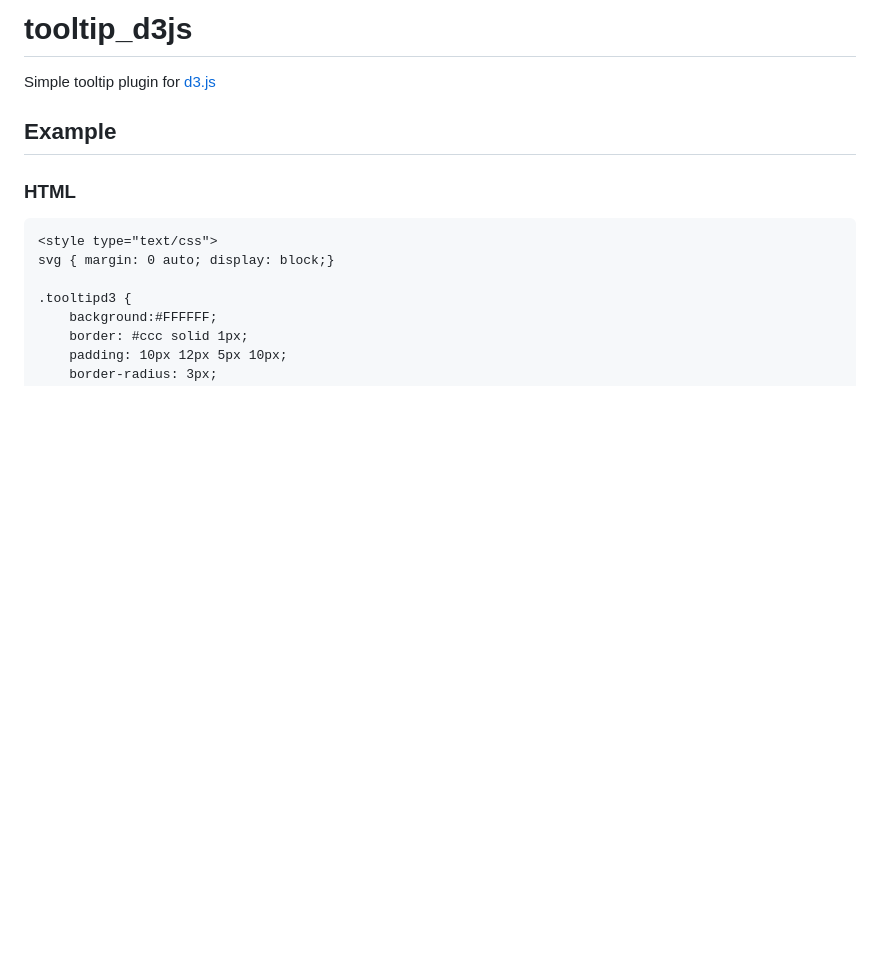
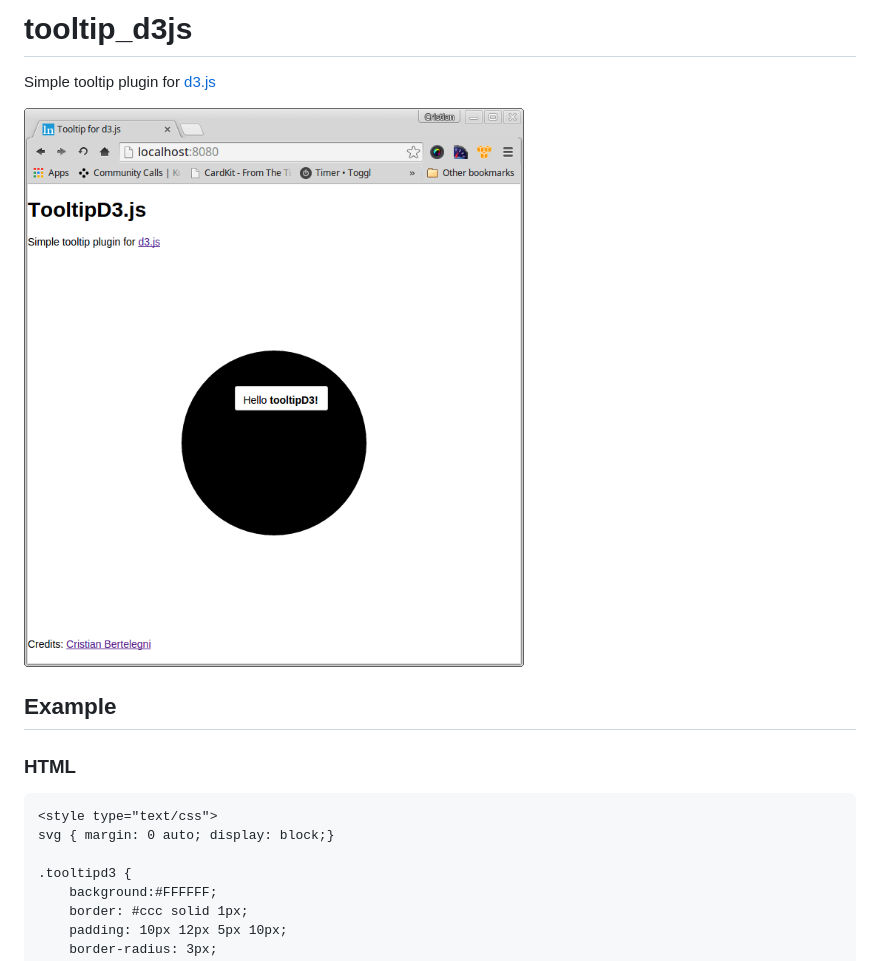
Before and after one commit to cbertelegni/tooltip_d3js, a Markdown page: README.md, the part around the change. Drawn GitHub-style; pictures changed too: print_tooltipd3.png (added); blank space fills up the shorter version.

Commit message:
add print to readme

```diff
--- a/README.md
+++ b/README.md
@@ -1,6 +1,8 @@
 # tooltip_d3js
 
 Simple tooltip plugin for [d3.js](https://github.com/mbostock/d3)
+
+![print of tooltipd3.js](print_tooltipd3.png "")
 
 ## Example
 
```
